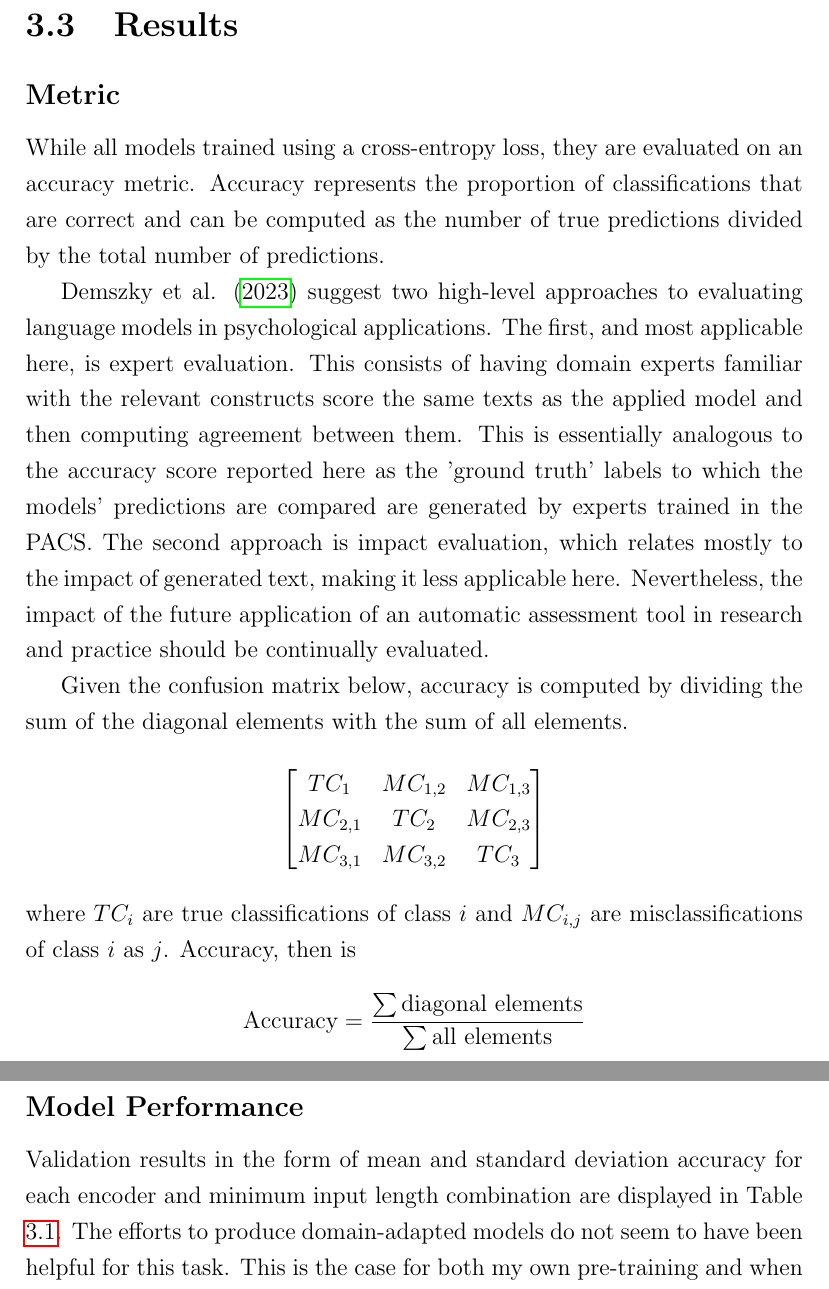
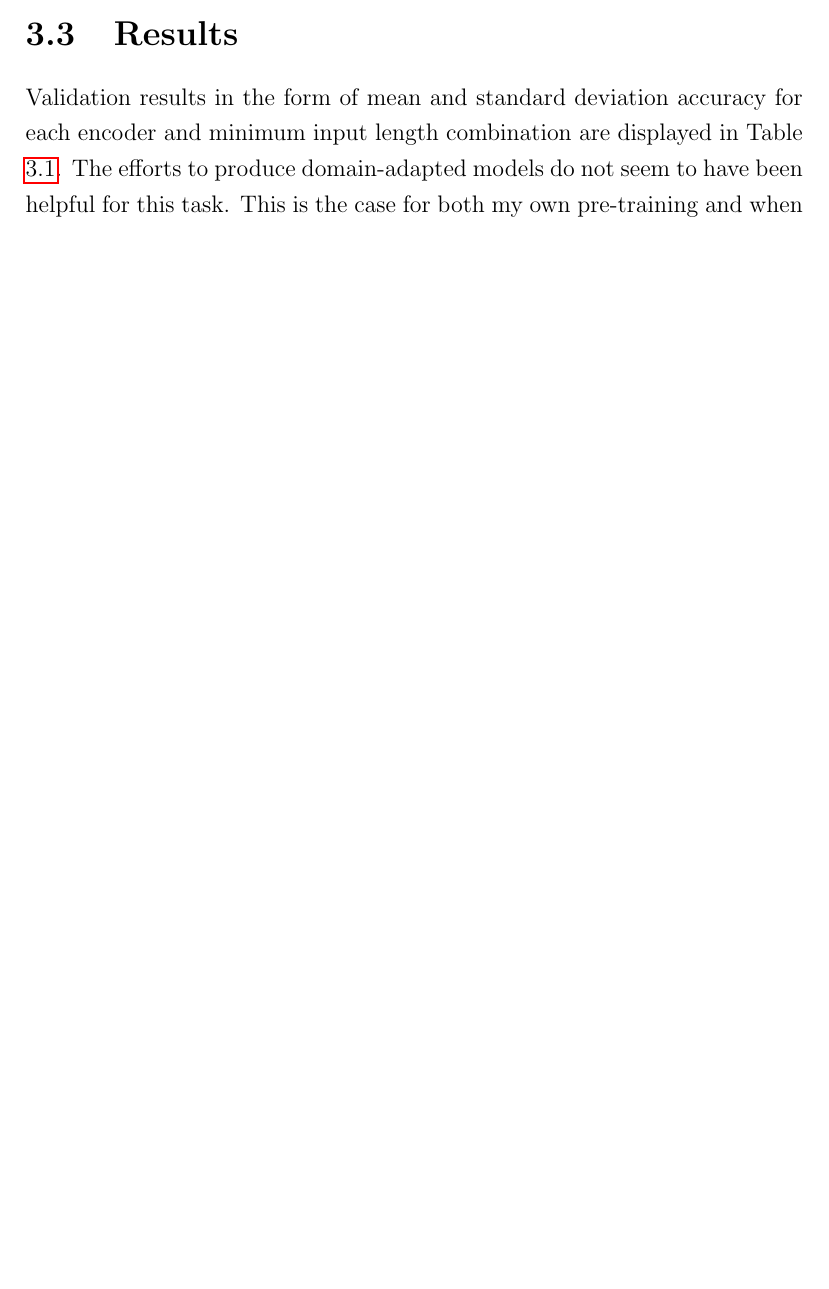
Before and after one commit to Fred-Bred/SDS-thesis, a LaTeX thesis (TeX/main.tex): two parts of pages 54 and 55 of 100 before the commit and part of page 53 of 98 after it, the two joined at a grey line, cut so that both start at the same text, the shorter picture padded with empty space. Compiled offline with pdfLaTeX.

Commit message:
Cuts details on loss and metrics in methods

```diff
--- a/TeX/main.tex
+++ b/TeX/main.tex
@@ -672,26 +667,6 @@ With five encoders and five minimum lengths to search over, five-fold cross-vali
 As the available computational resources were somewhat limited, I opted to not test any larger models, nor to include grid-search over other hyperparameters.
 
 \section{Results}
-\subsection*{Metric}
-While all models trained using a cross-entropy loss, they are evaluated on an accuracy metric.
-Accuracy represents the proportion of classifications that are correct and can be computed as the number of true predictions divided by the total number of predictions.
-
-Demszky et al. \citeyear{Demszky2023} suggest two high-level approaches to evaluating language models in psychological applications.
-The first, and most applicable here, is expert evaluation.
-This consists of having domain experts familiar with the relevant constructs score the same texts as the applied model and then computing agreement between them.
-This is essentially analogous to the accuracy score reported here as the 'ground truth' labels to which the models' predictions are compared are generated by experts trained in the PACS.
-The second approach is impact evaluation, which relates mostly to the impact of generated text, making it less applicable here.
-Nevertheless, the impact of the future application of an automatic assessment tool in research and practice should be continually evaluated.
-
-Given the confusion matrix below, accuracy is computed by dividing the sum of the diagonal elements with the sum of all elements.
-$$
-\begin{bmatrix} TC_1 & MC_{1,2} & MC_{1,3} \\ MC_{2,1} & TC_2 & MC_{2,3} \\ MC_{3,1} & MC_{3,2} & TC_3 \end{bmatrix}
-$$
-where $TC_i$ are true classifications of class $i$ and $MC_{i,j}$ are misclassifications of class $i$ as $j$.
-Accuracy, then is
-$$\text{Accuracy} = \frac{\sum \text{diagonal elements}}{\sum \text{all elements}}$$
-
-\subsection*{Model Performance}
 Validation results in the form of mean and standard deviation accuracy for each encoder and minimum input length combination are displayed in Table \ref{tab: val results}.
 The efforts to produce domain-adapted models do not seem to have been helpful for this task.
 This is the case for both my own pre-training and when using a domain-specific model (MentalRoBERTa; \citeNP{MentalBERT}) as well as for my further pre-training of the domain-specific model.
```
Also changed, not shown: TeX/main.tex (9 more changed lines).
